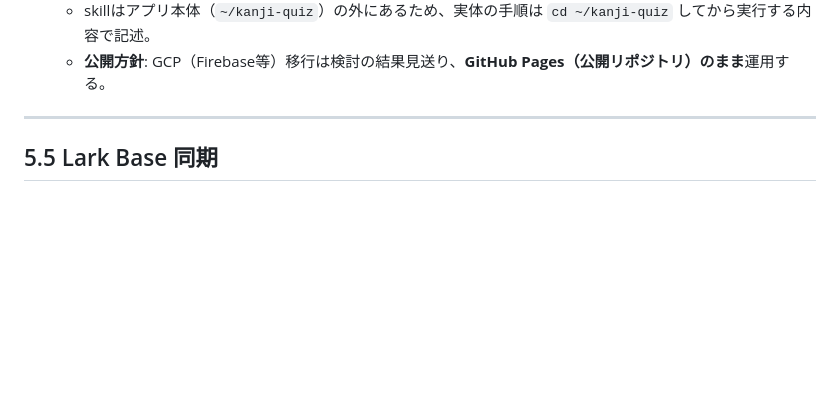
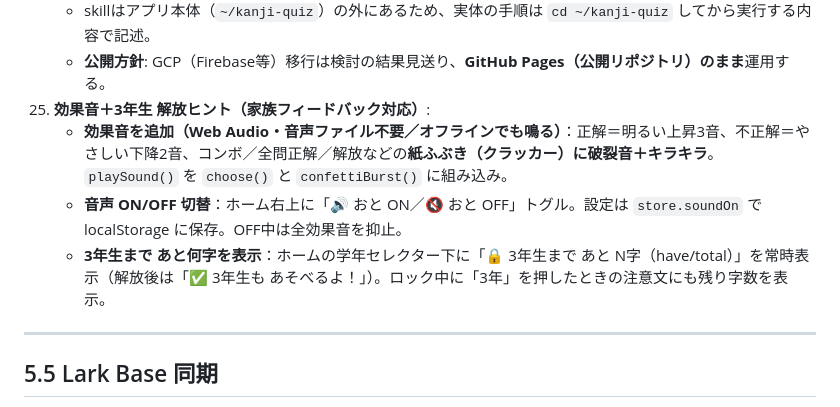
Before and after one commit to mikushiba/kanji-quiz, a Markdown page: 運用ガイド.md, the part around the change. GitHub-like rendering; blank space fills up the shorter version.

Commit message:
運用ガイド: 効果音＋3年生解放ヒント追加を記録

```diff
--- a/運用ガイド.md
+++ b/運用ガイド.md
@@ -111,6 +111,10 @@ git add -A && git commit -m "問題を追加" && git push
     - 配置は **利用フォルダ専用**＝Google ドライブの作業フォルダ `共有ドライブ/family/.claude/skills/kanji/SKILL.md`。**グローバルにもリポジトリにも置かない**（このフォルダで起動したセッションだけで有効）。
     - skillはアプリ本体（`~/kanji-quiz`）の外にあるため、実体の手順は `cd ~/kanji-quiz` してから実行する内容で記述。
     - **公開方針**: GCP（Firebase等）移行は検討の結果見送り、**GitHub Pages（公開リポジトリ）のまま**運用する。
+25. **効果音＋3年生 解放ヒント（家族フィードバック対応）**:
+    - **効果音を追加（Web Audio・音声ファイル不要／オフラインでも鳴る）**：正解＝明るい上昇3音、不正解＝やさしい下降2音、コンボ／全問正解／解放などの**紙ふぶき（クラッカー）に破裂音＋キラキラ**。`playSound()` を `choose()` と `confettiBurst()` に組み込み。
+    - **音声 ON/OFF 切替**：ホーム右上に「🔊 おと ON／🔇 おと OFF」トグル。設定は `store.soundOn` で localStorage に保存。OFF中は全効果音を抑止。
+    - **3年生まで あと何字を表示**：ホームの学年セレクター下に「🔒 3年生まで あと N字（have/total）」を常時表示（解放後は「✅ 3年生も あそべるよ！」）。ロック中に「3年」を押したときの注意文にも残り字数を表示。
 
 ---
 
```
